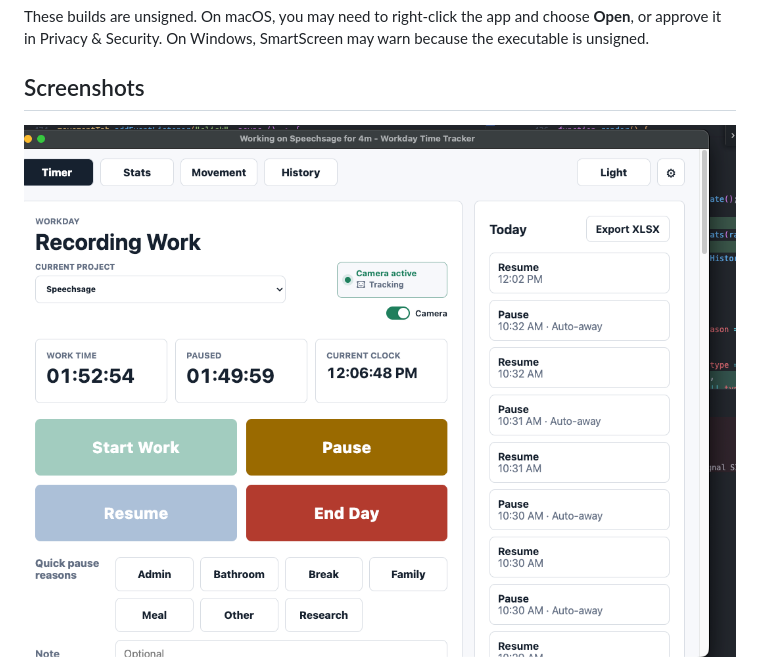
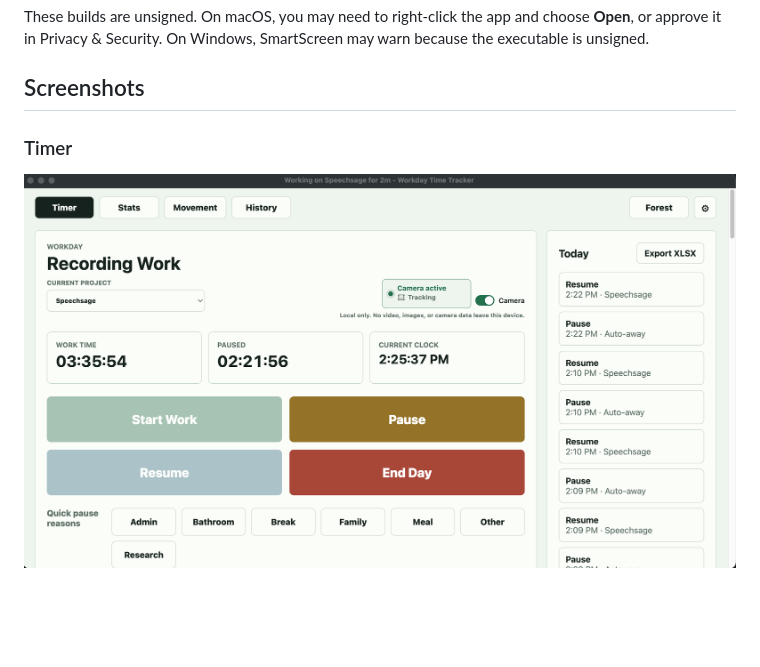
Before and after one commit to itsauctions/TimeTracking, a Markdown page: README.md, the part around the change printed below. GitHub-like rendering; pictures changed too: docs/screenshots/timer-dashboard.png; blank space fills up the shorter version.

```diff
--- a/README.md
+++ b/README.md
@@ -17,4 +17,6 @@ These builds are unsigned. On macOS, you may need to right-click the app and cho
 
 ## Screenshots
 
+### Timer
+
 ![Timer dashboard](docs/screenshots/timer-dashboard.png)
```
Also changed, not shown: other parts of README.md (+14 -0 lines), docs/screenshots/history-projects.png (added), docs/screenshots/menu-bar-status.png, docs/screenshots/movement-insights.png (added), docs/screenshots/stats-timeline.png (added).
